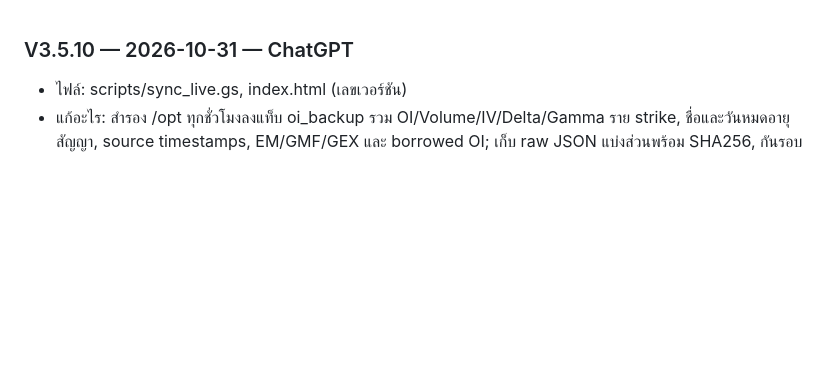
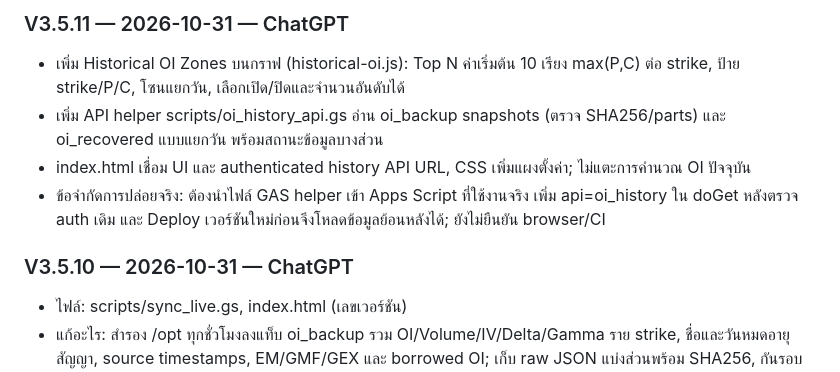
Before and after one commit to OI-GOLD-PRO/gold-oi-pro, a Markdown page: CHANGELOG.md, the part around the change. Rendered like a GitHub page; blank space fills up the shorter version.

Commit message:
Document Historical OI Zones V3.5.11 integration and deployment dependency

```diff
--- a/CHANGELOG.md
+++ b/CHANGELOG.md
@@ -1,3 +1,9 @@
+### V3.5.11 — 2026-10-31 — ChatGPT
+- เพิ่ม Historical OI Zones บนกราฟ (historical-oi.js): Top N ค่าเริ่มต้น 10 เรียง max(P,C) ต่อ strike, ป้าย strike/P/C, โซนแยกวัน, เลือกเปิด/ปิดและจำนวนอันดับได้
+- เพิ่ม API helper scripts/oi_history_api.gs อ่าน oi_backup snapshots (ตรวจ SHA256/parts) และ oi_recovered แบบแยกวัน พร้อมสถานะข้อมูลบางส่วน
+- index.html เชื่อม UI และ authenticated history API URL, CSS เพิ่มแผงตั้งค่า; ไม่แตะการคำนวณ OI ปัจจุบัน
+- ข้อจำกัดการปล่อยจริง: ต้องนำไฟล์ GAS helper เข้า Apps Script ที่ใช้งานจริง เพิ่ม api=oi_history ใน doGet หลังตรวจ auth เดิม และ Deploy เวอร์ชันใหม่ก่อนจึงโหลดข้อมูลย้อนหลังได้; ยังไม่ยืนยัน browser/CI
+
 ### V3.5.10 — 2026-10-31 — ChatGPT
 - ไฟล์: scripts/sync_live.gs, index.html (เลขเวอร์ชัน)
 - แก้อะไร: สำรอง /opt ทุกชั่วโมงลงแท็บ oi_backup รวม OI/Volume/IV/Delta/Gamma ราย strike, ชื่อและวันหมดอายุสัญญา, source timestamps, EM/GMF/GEX และ borrowed OI; เก็บ raw JSON แบ่งส่วนพร้อม SHA256, กันรอบซ้ำด้วย lock + snapshot id และลองใหม่เมื่อเขียนล้มเหลว
```
